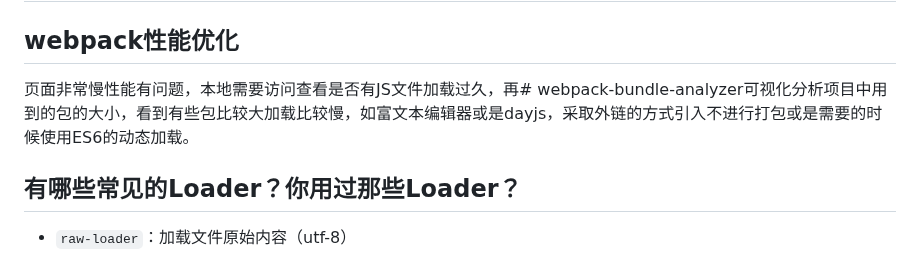
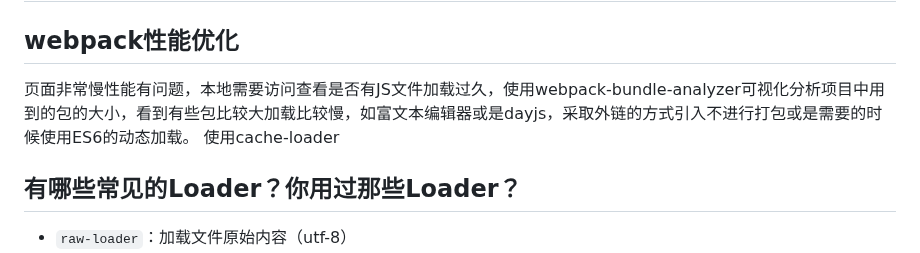
Before and after one commit to cycleccc/notes, a Markdown page: 面试/面试题/面试题手册.md, the part around the change. Drawn GitHub-style.

Commit message:
vault backup: 2023-08-07 21:24:50

```diff
--- a/面试/面试题/面试题手册.md
+++ b/面试/面试题/面试题手册.md
@@ -822,7 +822,8 @@ defer 和 async有一个共同点：**下载**此类脚本都不会阻止页面
 
 # webpack面试题
 ## webpack性能优化
-页面非常慢性能有问题，本地需要访问查看是否有JS文件加载过久，再# webpack-bundle-analyzer可视化分析项目中用到的包的大小，看到有些包比较大加载比较慢，如富文本编辑器或是dayjs，采取外链的方式引入不进行打包或是需要的时候使用ES6的动态加载。
+页面非常慢性能有问题，本地需要访问查看是否有JS文件加载过久，使用webpack-bundle-analyzer可视化分析项目中用到的包的大小，看到有些包比较大加载比较慢，如富文本编辑器或是dayjs，采取外链的方式引入不进行打包或是需要的时候使用ES6的动态加载。
+使用cache-loader
 ## 有哪些常见的Loader？你用过那些Loader？
 - `raw-loader`：加载文件原始内容（utf-8）
 - `file-loader`：把文件输出到一个文件夹中，在代码中通过相对 URL 去引用输出的文件 (处理图片和字体)
```
